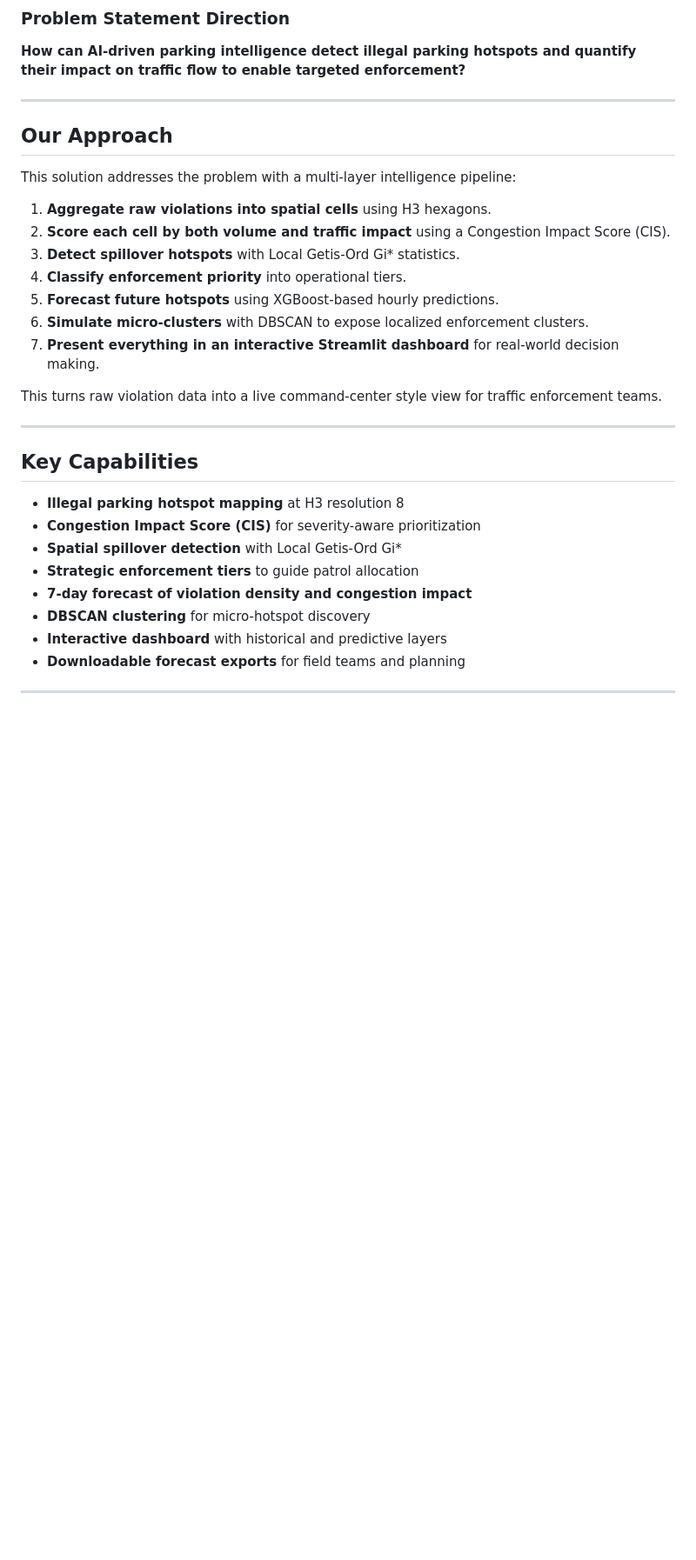
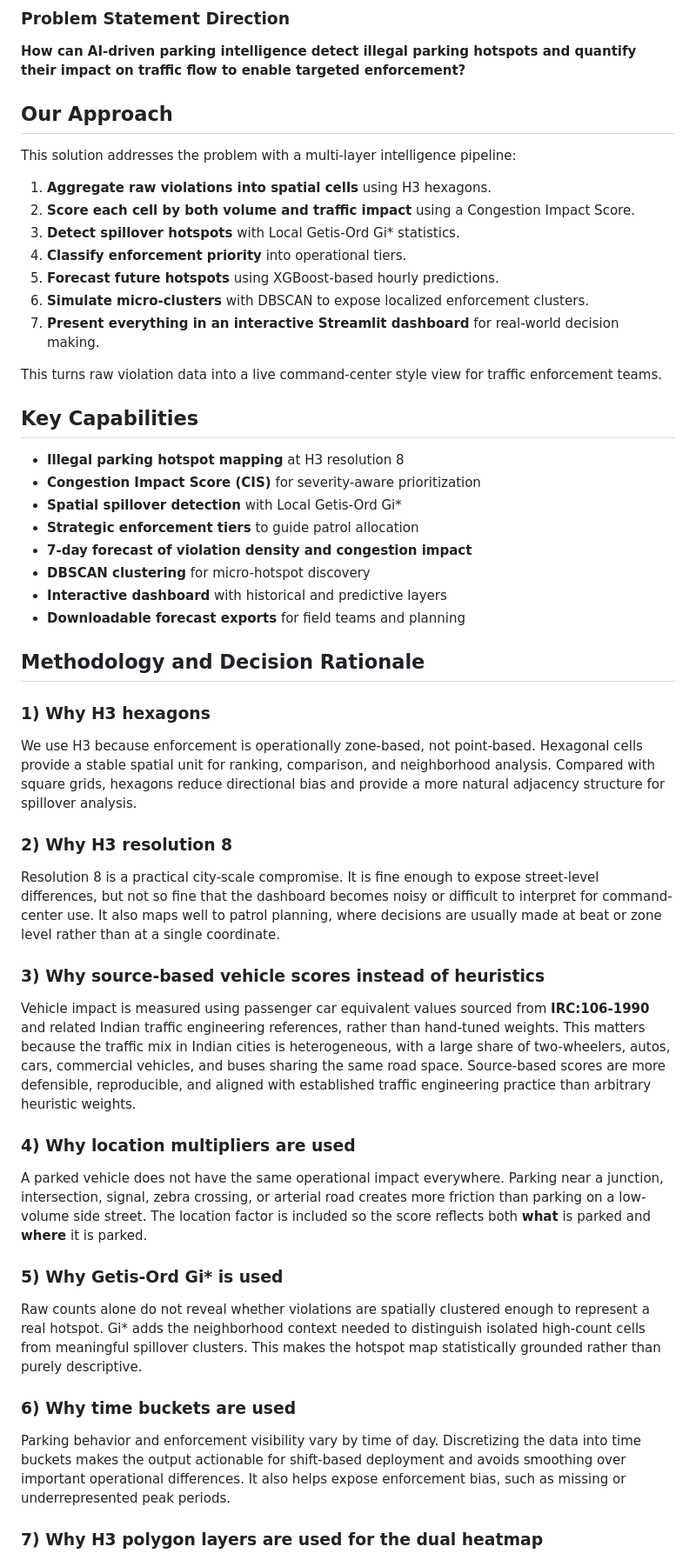
Before and after one commit to The-Eco-Guy/Bangalore_IllegalParkingSpots_GrdilockHackathon2, a Markdown page: README.md, the part around one of its changes. Shown at 87% size. Rendered like a GitHub page; blank space fills up the shorter version.

```diff
--- a/README.md
+++ b/README.md
@@ -30,14 +36,12 @@ On-street illegal parking and spillover parking near commercial areas, metro sta
 
 **How can AI-driven parking intelligence detect illegal parking hotspots and quantify their impact on traffic flow to enable targeted enforcement?**
 
----
-
 ## Our Approach
 
 This solution addresses the problem with a multi-layer intelligence pipeline:
 
 1. **Aggregate raw violations into spatial cells** using H3 hexagons.
-2. **Score each cell by both volume and traffic impact** using a Congestion Impact Score (CIS).
+2. **Score each cell by both volume and traffic impact** using a Congestion Impact Score.
 3. **Detect spillover hotspots** with Local Getis-Ord Gi* statistics.
 4. **Classify enforcement priority** into operational tiers.
 5. **Forecast future hotspots** using XGBoost-based hourly predictions.
@@ -45,8 +49,6 @@ This solution addresses the problem with a multi-layer intelligence pipeline:
 7. **Present everything in an interactive Streamlit dashboard** for real-world decision making.
 
 This turns raw violation data into a live command-center style view for traffic enforcement teams.
-
----
 
 ## Key Capabilities
 
@@ -59,4 +61,31 @@ This turns raw violation data into a live command-center style view for traffic
 - **Interactive dashboard** with historical and predictive layers
 - **Downloadable forecast exports** for field teams and planning
 
----
+## Methodology and Decision Rationale
+
+### 1) Why H3 hexagons
+
+We use H3 because enforcement is operationally zone-based, not point-based. Hexagonal cells provide a stable spatial unit for ranking, comparison, and neighborhood analysis. Compared with square grids, hexagons reduce directional bias and provide a more natural adjacency structure for spillover analysis.
+
+### 2) Why H3 resolution 8
+
+Resolution 8 is a practical city-scale compromise. It is fine enough to expose street-level differences, but not so fine that the dashboard becomes noisy or difficult to interpret for command-center use. It also maps well to patrol planning, where decisions are usually made at beat or zone level rather than at a single coordinate.
+
+### 3) Why source-based vehicle scores instead of heuristics
+
+Vehicle impact is measured using passenger car equivalent values sourced from **IRC:106-1990** and related Indian traffic engineering references, rather than hand-tuned weights. This matters because the traffic mix in Indian cities is heterogeneous, with a large share of two-wheelers, autos, cars, commercial vehicles, and buses sharing the same road space. Source-based scores are more defensible, reproducible, and aligned with established traffic engineering practice than arbitrary heuristic weights.
+
+### 4) Why location multipliers are used
+
+A parked vehicle does not have the same operational impact everywhere. Parking near a junction, intersection, signal, zebra crossing, or arterial road creates more friction than parking on a low-volume side street. The location factor is included so the score reflects both **what** is parked and **where** it is parked.
+
+### 5) Why Getis-Ord Gi* is used
+
+Raw counts alone do not reveal whether violations are spatially clustered enough to represent a real hotspot. Gi* adds the neighborhood context needed to distinguish isolated high-count cells from meaningful spillover clusters. This makes the hotspot map statistically grounded rather than purely descriptive.
+
+### 6) Why time buckets are used
+
+Parking behavior and enforcement visibility vary by time of day. Discretizing the data into time buckets makes the output actionable for shift-based deployment and avoids smoothing over important operational differences. It also helps expose enforcement bias, such as missing or underrepresented peak periods.
+
+### 7) Why H3 polygon layers are used for the dual heatmap
+
```
Also changed, not shown: other parts of README.md (+38 -32 lines).
